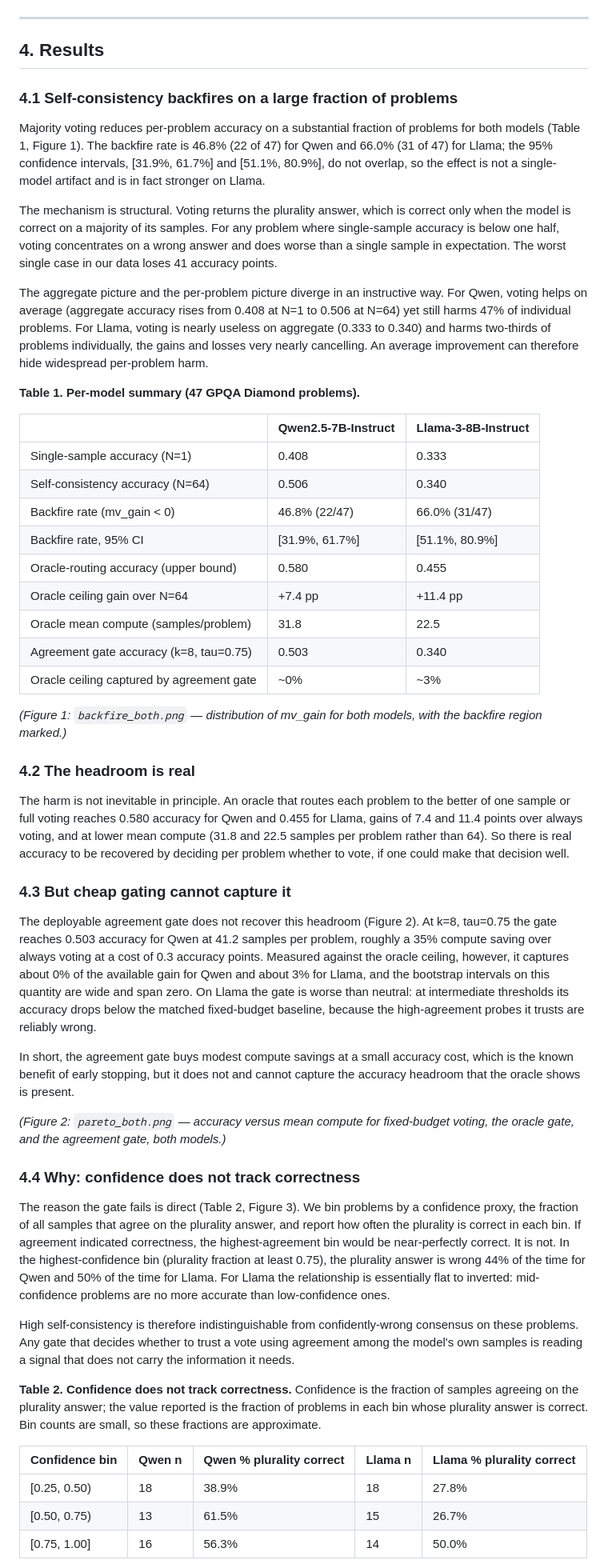
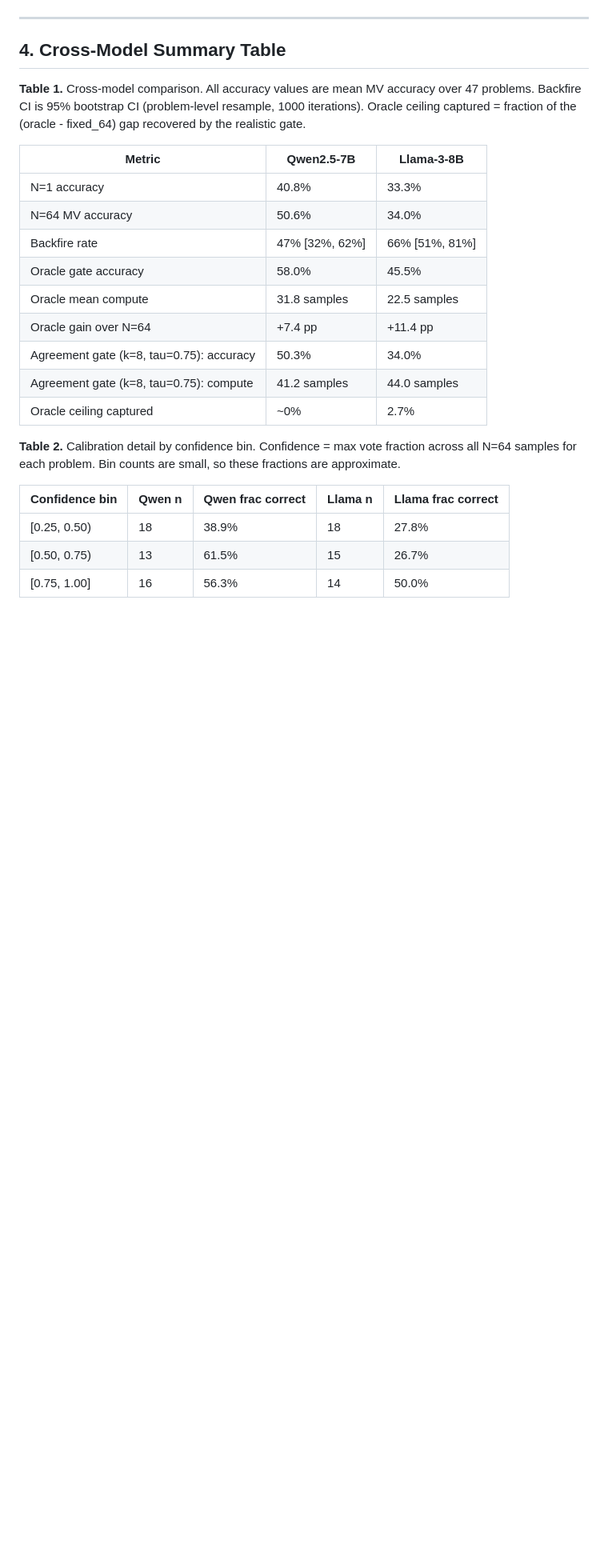
Before and after one commit to u7k4rs6/compute-elasticity, a Markdown page: backfire_paper_draft.md, the part around one of its changes. Shown at 80% size. GitHub-like rendering; blank space fills up the shorter version.

```diff
--- a/backfire_paper_draft.md
+++ b/backfire_paper_draft.md
@@ -66,53 +60,25 @@ the change in accuracy from a single sample to full voting, and we say voting **
 
 ---
 
-## 4. Results
+## 4. Cross-Model Summary Table
 
-### 4.1 Self-consistency backfires on a large fraction of problems
+**Table 1.** Cross-model comparison. All accuracy values are mean MV accuracy over 47 problems. Backfire CI is 95% bootstrap CI (problem-level resample, 1000 iterations). Oracle ceiling captured = fraction of the (oracle - fixed\_64) gap recovered by the realistic gate.
 
-Majority voting reduces per-problem accuracy on a substantial fraction of problems for both models (Table 1, Figure 1). The backfire rate is 46.8% (22 of 47) for Qwen and 66.0% (31 of 47) for Llama; the 95% confidence intervals, [31.9%, 61.7%] and [51.1%, 80.9%], do not overlap, so the effect is not a single-model artifact and is in fact stronger on Llama.
+| Metric | Qwen2.5-7B | Llama-3-8B |
+|---|---|---|
+| N=1 accuracy | 40.8% | 33.3% |
+| N=64 MV accuracy | 50.6% | 34.0% |
+| Backfire rate | 47% [32%, 62%] | 66% [51%, 81%] |
+| Oracle gate accuracy | 58.0% | 45.5% |
+| Oracle mean compute | 31.8 samples | 22.5 samples |
+| Oracle gain over N=64 | +7.4 pp | +11.4 pp |
+| Agreement gate (k=8, tau=0.75): accuracy | 50.3% | 34.0% |
+| Agreement gate (k=8, tau=0.75): compute | 41.2 samples | 44.0 samples |
+| Oracle ceiling captured | ~0% | 2.7% |
 
-The mechanism is structural. Voting returns the plurality answer, which is correct only when the model is correct on a majority of its samples. For any problem where single-sample accuracy is below one half, voting concentrates on a wrong answer and does worse than a single sample in expectation. The worst single case in our data loses 41 accuracy points.
+**Table 2.** Calibration detail by confidence bin. Confidence = max vote fraction across all N=64 samples for each problem. Bin counts are small, so these fractions are approximate.
 
-The aggregate picture and the per-problem picture diverge in an instructive way. For Qwen, voting helps on average (aggregate accuracy rises from 0.408 at N=1 to 0.506 at N=64) yet still harms 47% of individual problems. For Llama, voting is nearly useless on aggregate (0.333 to 0.340) and harms two-thirds of problems individually, the gains and losses very nearly cancelling. An average improvement can therefore hide widespread per-problem harm.
-
-**Table 1. Per-model summary (47 GPQA Diamond problems).**
-
-| | Qwen2.5-7B-Instruct | Llama-3-8B-Instruct |
-|---|---|---|
-| Single-sample accuracy (N=1) | 0.408 | 0.333 |
-| Self-consistency accuracy (N=64) | 0.506 | 0.340 |
-| Backfire rate (mv_gain < 0) | 46.8% (22/47) | 66.0% (31/47) |
-| Backfire rate, 95% CI | [31.9%, 61.7%] | [51.1%, 80.9%] |
-| Oracle-routing accuracy (upper bound) | 0.580 | 0.455 |
-| Oracle ceiling gain over N=64 | +7.4 pp | +11.4 pp |
-| Oracle mean compute (samples/problem) | 31.8 | 22.5 |
-| Agreement gate accuracy (k=8, tau=0.75) | 0.503 | 0.340 |
-| Oracle ceiling captured by agreement gate | ~0% | ~3% |
-
-*(Figure 1: `backfire_both.png` — distribution of mv_gain for both models, with the backfire region marked.)*
-
-### 4.2 The headroom is real
-
-The harm is not inevitable in principle. An oracle that routes each problem to the better of one sample or full voting reaches 0.580 accuracy for Qwen and 0.455 for Llama, gains of 7.4 and 11.4 points over always voting, and at lower mean compute (31.8 and 22.5 samples per problem rather than 64). So there is real accuracy to be recovered by deciding per problem whether to vote, if one could make that decision well.
-
-### 4.3 But cheap gating cannot capture it
-
-The deployable agreement gate does not recover this headroom (Figure 2). At k=8, tau=0.75 the gate reaches 0.503 accuracy for Qwen at 41.2 samples per problem, roughly a 35% compute saving over always voting at a cost of 0.3 accuracy points. Measured against the oracle ceiling, however, it captures about 0% of the available gain for Qwen and about 3% for Llama, and the bootstrap intervals on this quantity are wide and span zero. On Llama the gate is worse than neutral: at intermediate thresholds its accuracy drops below the matched fixed-budget baseline, because the high-agreement probes it trusts are reliably wrong.
-
-In short, the agreement gate buys modest compute savings at a small accuracy cost, which is the known benefit of early stopping, but it does not and cannot capture the accuracy headroom that the oracle shows is present.
-
-*(Figure 2: `pareto_both.png` — accuracy versus mean compute for fixed-budget voting, the oracle gate, and the agreement gate, both models.)*
-
-### 4.4 Why: confidence does not track correctness
-
-The reason the gate fails is direct (Table 2, Figure 3). We bin problems by a confidence proxy, the fraction of all samples that agree on the plurality answer, and report how often the plurality is correct in each bin. If agreement indicated correctness, the highest-agreement bin would be near-perfectly correct. It is not. In the highest-confidence bin (plurality fraction at least 0.75), the plurality answer is wrong 44% of the time for Qwen and 50% of the time for Llama. For Llama the relationship is essentially flat to inverted: mid-confidence problems are no more accurate than low-confidence ones.
-
-High self-consistency is therefore indistinguishable from confidently-wrong consensus on these problems. Any gate that decides whether to trust a vote using agreement among the model's own samples is reading a signal that does not carry the information it needs.
-
-**Table 2. Confidence does not track correctness.** Confidence is the fraction of samples agreeing on the plurality answer; the value reported is the fraction of problems in each bin whose plurality answer is correct. Bin counts are small, so these fractions are approximate.
-
-| Confidence bin | Qwen n | Qwen % plurality correct | Llama n | Llama % plurality correct |
+| Confidence bin | Qwen n | Qwen frac correct | Llama n | Llama frac correct |
 |---|---|---|---|---|
 | [0.25, 0.50) | 18 | 38.9% | 18 | 27.8% |
 | [0.50, 0.75) | 13 | 61.5% | 15 | 26.7% |
```
Also changed, not shown: other parts of backfire_paper_draft.md (+59 -51 lines).
